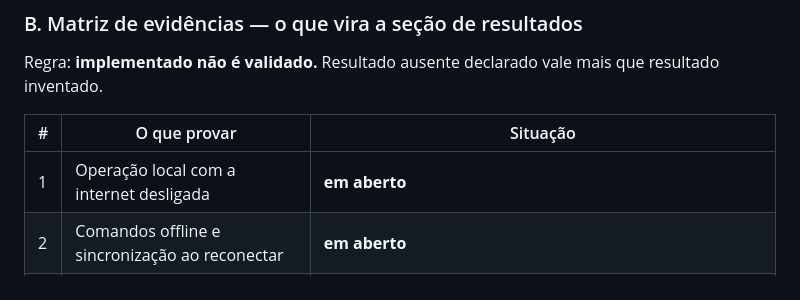
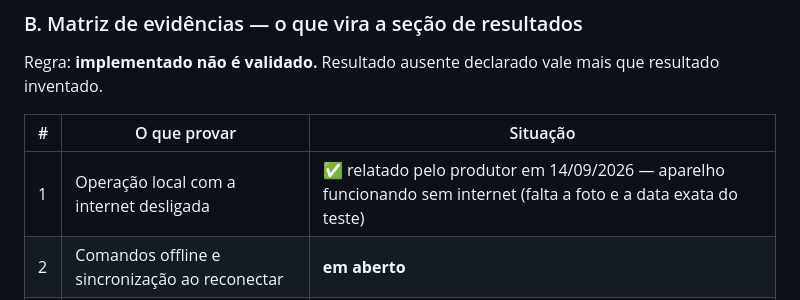
Before and after one commit to Alox01/sentinela-smart, a Markdown page: docs/RETOMADA_TCC.md, the part around the change. Rendered like a GitHub page.

Commit message:
Mark offline operation as tested in the field
The producer confirmed the device keeps working with no internet. The
photo and the exact date are still missing for the evidence record.

```diff
--- a/docs/RETOMADA_TCC.md
+++ b/docs/RETOMADA_TCC.md
@@ -244,7 +244,7 @@ resultado inventado.
 
 | # | O que provar | Situação |
 |---|---|---|
-| 1 | Operação local com a internet desligada | **em aberto** |
+| 1 | Operação local com a internet desligada | ✅ relatado pelo produtor em 14/09/2026 — aparelho funcionando sem internet (falta a foto e a data exata do teste) |
 | 2 | Comandos offline e sincronização ao reconectar | **em aberto** |
 | 3 | Acesso remoto, de fora da propriedade | ✅ 13–14/09/2026 — app em modo nuvem pelos dados móveis, celular fora da rede do aparelho (falta o print com "NUVEM" em "Detalhes da conexão") |
 | 4 | Pareamento e revogação com dois celulares | ✅ 05/08/2026; revogação de novo em 13–14/09 |
```
